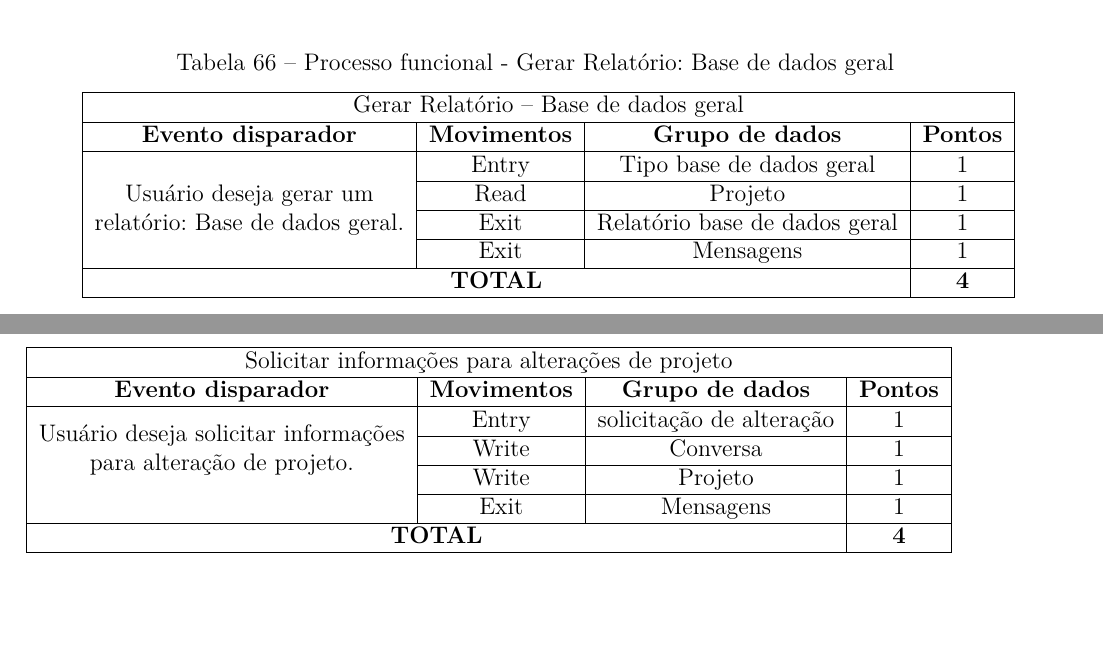
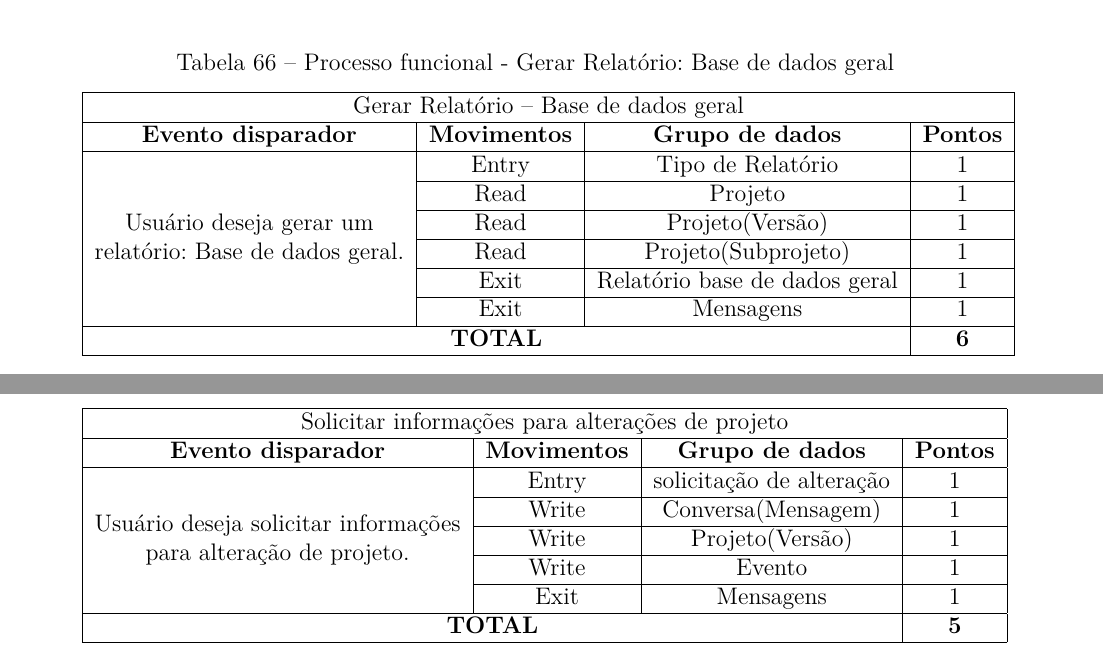
Before and after one commit to Emiliemorais/TMES, a LaTeX thesis (tmes.tex, which reads editaveis/pontos_funcao_cosmic.tex): two parts of pages 51 and 52 of 57 before the commit and two parts of pages 51 and 53 of 57 after it, joined at a grey line, cut so that both start at the same text, the shorter picture padded with empty space. Compiled offline with pdfLaTeX.

Commit message:
Fixing the cosmic function points of the UC14, UC15, UC18 and UC19

```diff
--- a/editaveis/pontos_funcao_cosmic.tex
+++ b/editaveis/pontos_funcao_cosmic.tex
@@ -345,11 +345,13 @@
 	\hline
 	\multicolumn{4}{|c|}{Gerar Relatório – Base de dados geral}                                                                                                                             \\ \hline
 	\textbf{Evento disparador}                                                                                            & \textbf{Movimentos} & \textbf{Grupo de dados} & \textbf{Pontos} \\ \hline
-	\multirow{4}{*}{\begin{tabular}[c]{@{}c@{}}Usuário deseja gerar um \\ relatório: Base de dados geral.\end{tabular}} & Entry              & Tipo base de dados geral       & 1               \\ \cline{2-4}
+	\multirow{6}{*}{\begin{tabular}[c]{@{}c@{}}Usuário deseja gerar um \\ relatório: Base de dados geral.\end{tabular}} & Entry                & Tipo de Relatório              & 1            \\ \cline{2-4}
 															      & Read               & Projeto                 	    & 1               \\ \cline{2-4}
+															      & Read               & Projeto(Versão)                & 1               \\ \cline{2-4}
+															      & Read               & Projeto(Subprojeto)            & 1               \\ \cline{2-4}
 															      & Exit               & Relatório base de dados geral  & 1               \\ \cline{2-4}
 															      & Exit               & Mensagens                      & 1               \\ \hline
-	\multicolumn{3}{|c|}{\textbf{TOTAL}}                                                                                                                      & \textbf{4}      \\ \hline
+	\multicolumn{3}{|c|}{\textbf{TOTAL}}                                                                                                                      & \textbf{6}      \\ \hline
 	\end{tabular}
 	\end{table}
 
@@ -421,11 +424,12 @@
 	\hline
 	\multicolumn{4}{|c|}{Solicitar informações para alterações de projeto}                                                                                                                                                  \\ \hline
 	\textbf{Evento disparador}                                                                                            & \textbf{Movimentos} & \textbf{Grupo de dados} & \textbf{Pontos}     \\ \hline
-	\multirow{3}{*}{\begin{tabular}[c]{@{}c@{}}Usuário deseja solicitar informações \\ para alteração de projeto.\end{tabular}}           & Entry              & solicitação de alteração      		& 1               \\ \cline{2-4}
-																	      & Write               & Conversa                 	    	& 1               \\ \cline{2-4}
-																	      & Write               & Projeto                	    	& 1               \\ \cline{2-4}
+	\multirow{5}{*}{\begin{tabular}[c]{@{}c@{}}Usuário deseja solicitar informações \\ para alteração de projeto.\end{tabular}}           & Entry              & solicitação de alteração      	& 1               \\ \cline{2-4}
+																	      & Write               & Conversa(Mensagem)                & 1               \\ \cline{2-4}
+																	      & Write               & Projeto(Versão)               	& 1               \\ \cline{2-4}
+																	      & Write               & Evento               	        & 1               \\ \cline{2-4}
 																	      & Exit               & Mensagens                      	& 1               \\ \hline
-	\multicolumn{3}{|c|}{\textbf{TOTAL}}                                                                                                                      & \textbf{4}      \\ \hline
+	\multicolumn{3}{|c|}{\textbf{TOTAL}}                                                                                                                      & \textbf{5}      \\ \hline
 	\end{tabular}
 	\end{table}
 
```
Also changed, not shown: editaveis/pontos_funcao.tex (+2 -1 lines), editaveis/pontos_funcao_cosmic.tex (15 more changed lines).
